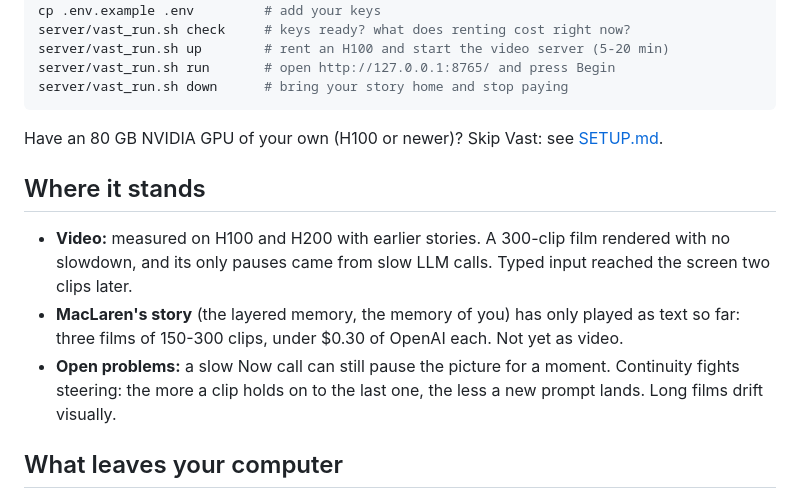
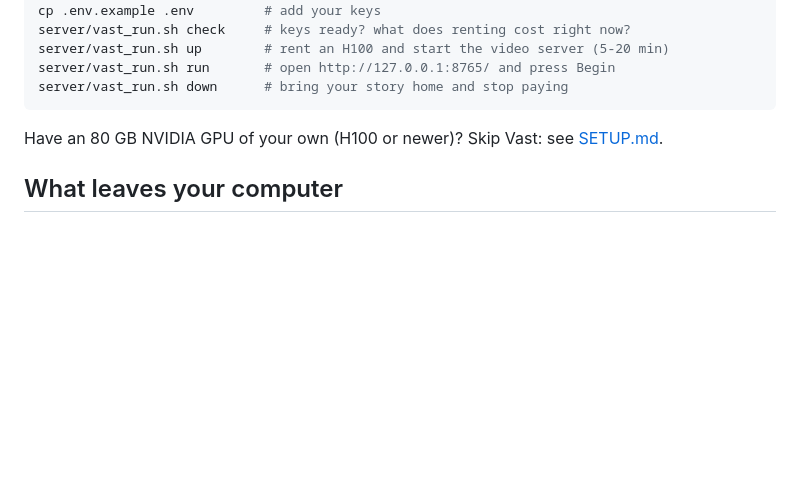
Before and after one commit to artificial-realities/freedom-from-finality, a Markdown page: README.md, the part around the change. Drawn GitHub-style; blank space fills up the shorter version.

Commit message:
Update README by removing 'Where it stands' section
Removed outdated information about video performance and open problems.

```diff
--- a/README.md
+++ b/README.md
@@ -55,12 +55,6 @@ server/vast_run.sh down      # bring your story home and stop paying
 
 Have an 80 GB NVIDIA GPU of your own (H100 or newer)? Skip Vast: see [SETUP.md](SETUP.md#your-own-gpu).
 
-## Where it stands
-
-- **Video:** measured on H100 and H200 with earlier stories. A 300-clip film rendered with no slowdown, and its only pauses came from slow LLM calls. Typed input reached the screen two clips later.
-- **MacLaren's story** (the layered memory, the memory of you) has only played as text so far: three films of 150-300 clips, under $0.30 of OpenAI each. Not yet as video.
-- **Open problems:** a slow Now call can still pause the picture for a moment. Continuity fights steering: the more a clip holds on to the last one, the less a new prompt lands. Long films drift visually.
-
 ## What leaves your computer
 
 While a film plays, Now and Then call OpenAI with your key, sending the story as they need it and what you typed. The video renders on the GPU server you run. Nothing else goes anywhere, and there's no telemetry. What you type is kept in `story/viewer.jsonl` (the story's memory of you) and in the technical logs of the last 20 films. The page has no login and listens on `127.0.0.1` only, since everything typed into it is billed to your key.
```
